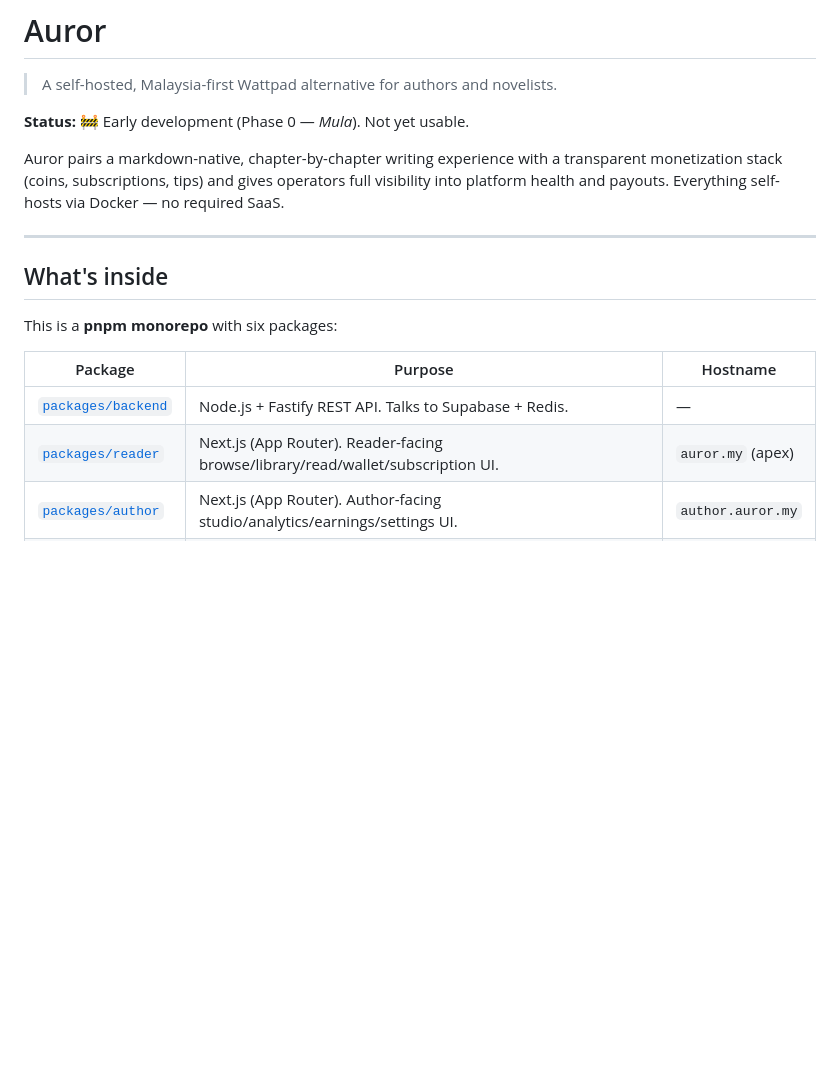
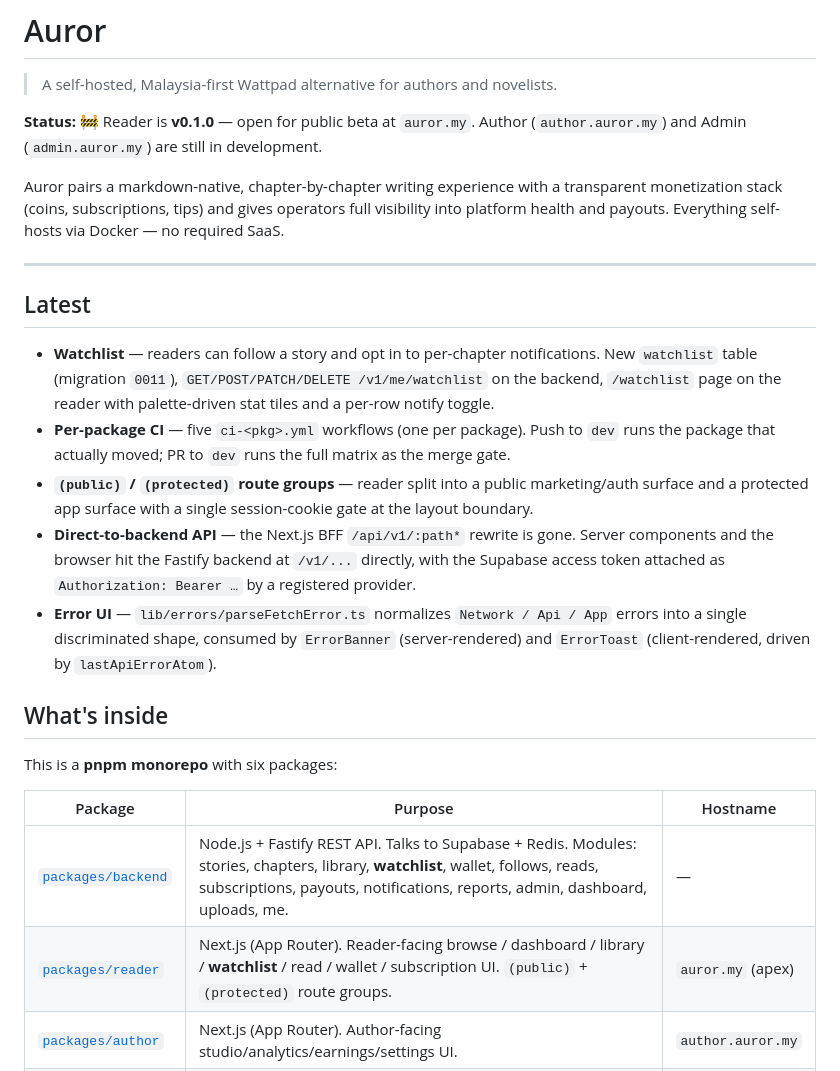
Before and after one commit to Zen0space/readr.my, a Markdown page: README.md, the part around one of its changes. Drawn GitHub-style; blank space fills up the shorter version.

```diff
--- a/README.md
+++ b/README.md
@@ -2,11 +2,19 @@
 
 > A self-hosted, Malaysia-first Wattpad alternative for authors and novelists.
 
-**Status:** 🚧 Early development (Phase 0 — *Mula*). Not yet usable.
+**Status:** 🚧 Reader is **v0.1.0** — open for public beta at `auror.my`. Author (`author.auror.my`) and Admin (`admin.auror.my`) are still in development.
 
 Auror pairs a markdown-native, chapter-by-chapter writing experience with a transparent monetization stack (coins, subscriptions, tips) and gives operators full visibility into platform health and payouts. Everything self-hosts via Docker — no required SaaS.
 
 ---
+
+## Latest
+
+- **Watchlist** — readers can follow a story and opt in to per-chapter notifications. New `watchlist` table (migration `0011`), `GET/POST/PATCH/DELETE /v1/me/watchlist` on the backend, `/watchlist` page on the reader with palette-driven stat tiles and a per-row notify toggle.
+- **Per-package CI** — five `ci-<pkg>.yml` workflows (one per package). Push to `dev` runs the package that actually moved; PR to `dev` runs the full matrix as the merge gate.
+- **`(public)` / `(protected)` route groups** — reader split into a public marketing/auth surface and a protected app surface with a single session-cookie gate at the layout boundary.
+- **Direct-to-backend API** — the Next.js BFF `/api/v1/:path*` rewrite is gone. Server components and the browser hit the Fastify backend at `/v1/...` directly, with the Supabase access token attached as `Authorization: Bearer …` by a registered provider.
+- **Error UI** — `lib/errors/parseFetchError.ts` normalizes `Network / Api / App` errors into a single discriminated shape, consumed by `ErrorBanner` (server-rendered) and `ErrorToast` (client-rendered, driven by `lastApiErrorAtom`).
 
 ## What's inside
 
@@ -14,8 +22,8 @@ This is a **pnpm monorepo** with six packages:
 
 | Package | Purpose | Hostname |
 |---|---|---|
-| [`packages/backend`](packages/backend) | Node.js + Fastify REST API. Talks to Supabase + Redis. | — |
-| [`packages/reader`](packages/reader) | Next.js (App Router). Reader-facing browse/library/read/wallet/subscription UI. | `auror.my` (apex) |
+| [`packages/backend`](packages/backend) | Node.js + Fastify REST API. Talks to Supabase + Redis. Modules: stories, chapters, library, **watchlist**, wallet, follows, reads, subscriptions, payouts, notifications, reports, admin, dashboard, uploads, me. | — |
+| [`packages/reader`](packages/reader) | Next.js (App Router). Reader-facing browse / dashboard / library / **watchlist** / read / wallet / subscription UI. `(public)` + `(protected)` route groups. | `auror.my` (apex) |
 | [`packages/author`](packages/author) | Next.js (App Router). Author-facing studio/analytics/earnings/settings UI. | `author.auror.my` |
 | [`packages/admin`](packages/admin) | Next.js (App Router). Admin command-center + moderation + user management. Strict CSP + locked-down `next/image`. | `admin.auror.my` |
 | [`packages/desktop`](packages/desktop) | Tauri v2 desktop wrapper. Offline-first authoring. | — |
```
Also changed, not shown: other parts of README.md (+26 -7 lines).
